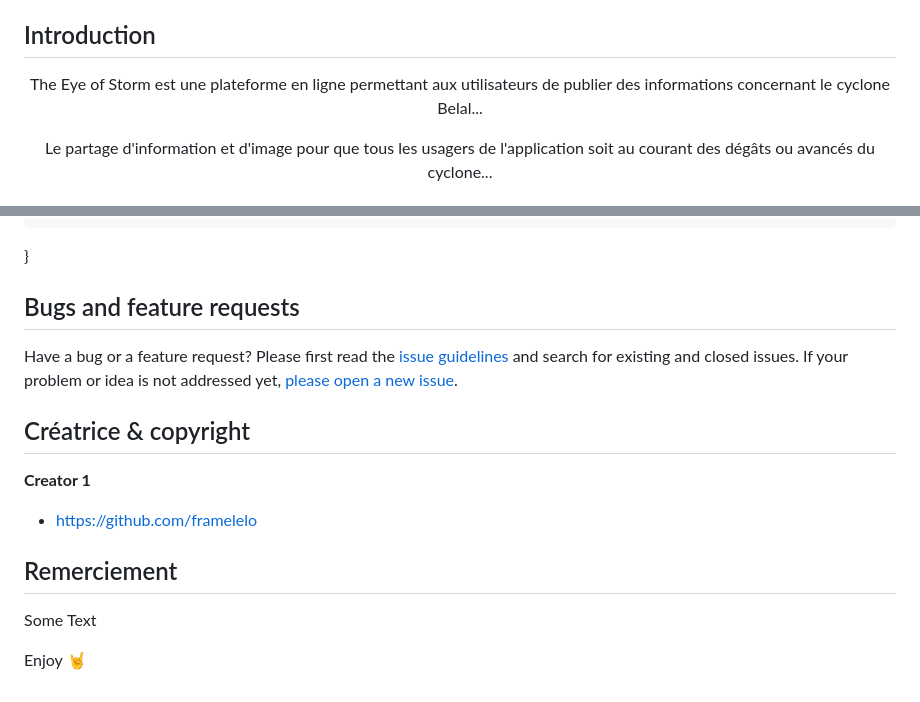
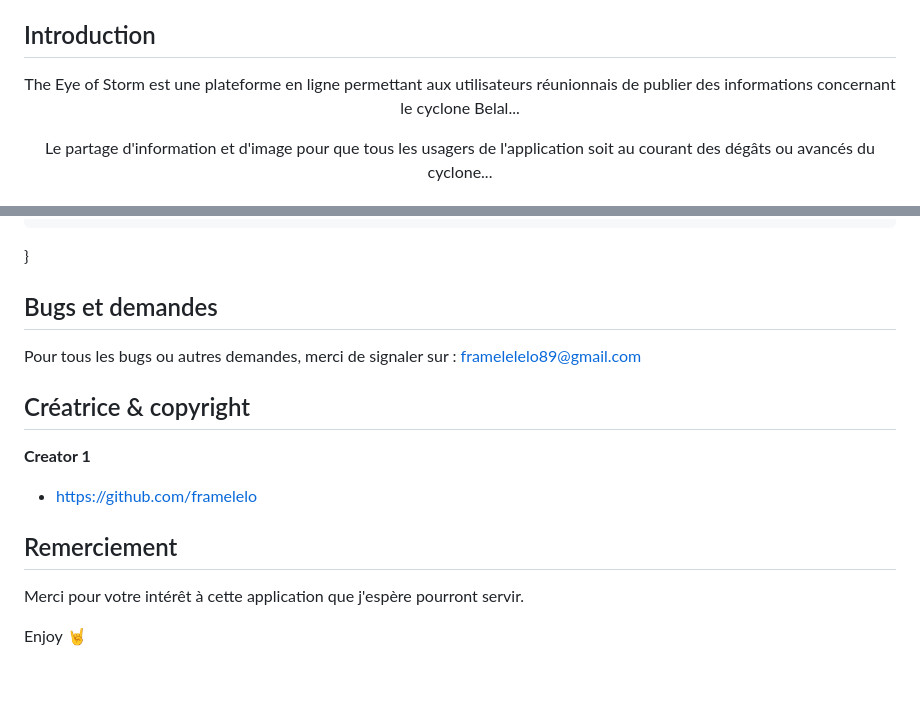
Before and after one commit to framelelo/stormeye, a Markdown page: README.md, 2 parts joined by grey strips. Rendered like a GitHub page.

```diff
--- a/README.md
+++ b/README.md
@@ -22,7 +22,7 @@
 ## Introduction
 
 <p align="center">
-    The Eye of Storm est une plateforme en ligne permettant aux utilisateurs de publier des informations concernant le cyclone Belal...
+    The Eye of Storm est une plateforme en ligne permettant aux utilisateurs réunionnais de publier des informations concernant le cyclone Belal...
   </p>
 <p align="center">
     Le partage d'information et d'image pour que tous les usagers de l'application soit au courant des dégâts ou avancés du cyclone...
@@ -135,9 +135,10 @@ function createPosts(): void
     showHomePage($posts);
 }
 
-## Bugs and feature requests
+## Bugs et demandes
 
-Have a bug or a feature request? Please first read the [issue guidelines](https://reponame/blob/master/CONTRIBUTING.md) and search for existing and closed issues. If your problem or idea is not addressed yet, [please open a new issue](https://reponame/issues/new).
+Pour tous les bugs ou autres demandes, merci de signaler sur : framelelelo89@gmail.com
+
 
 
 
@@ -149,7 +150,7 @@ Have a bug or a feature request? Please first read the [issue guidelines](https:
 
 ## Remerciement
 
-Some Text
+Merci pour votre intérêt à cette application que j'espère pourront servir.
 
 
 
```
